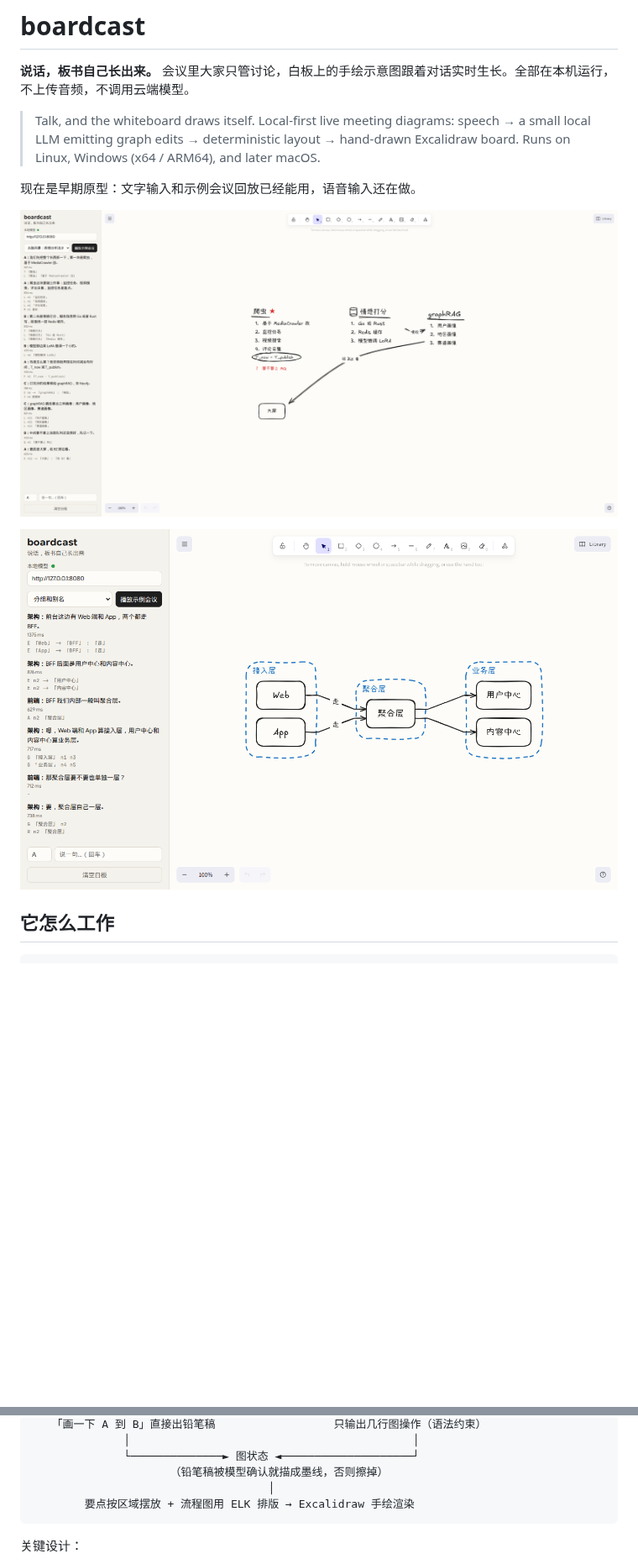
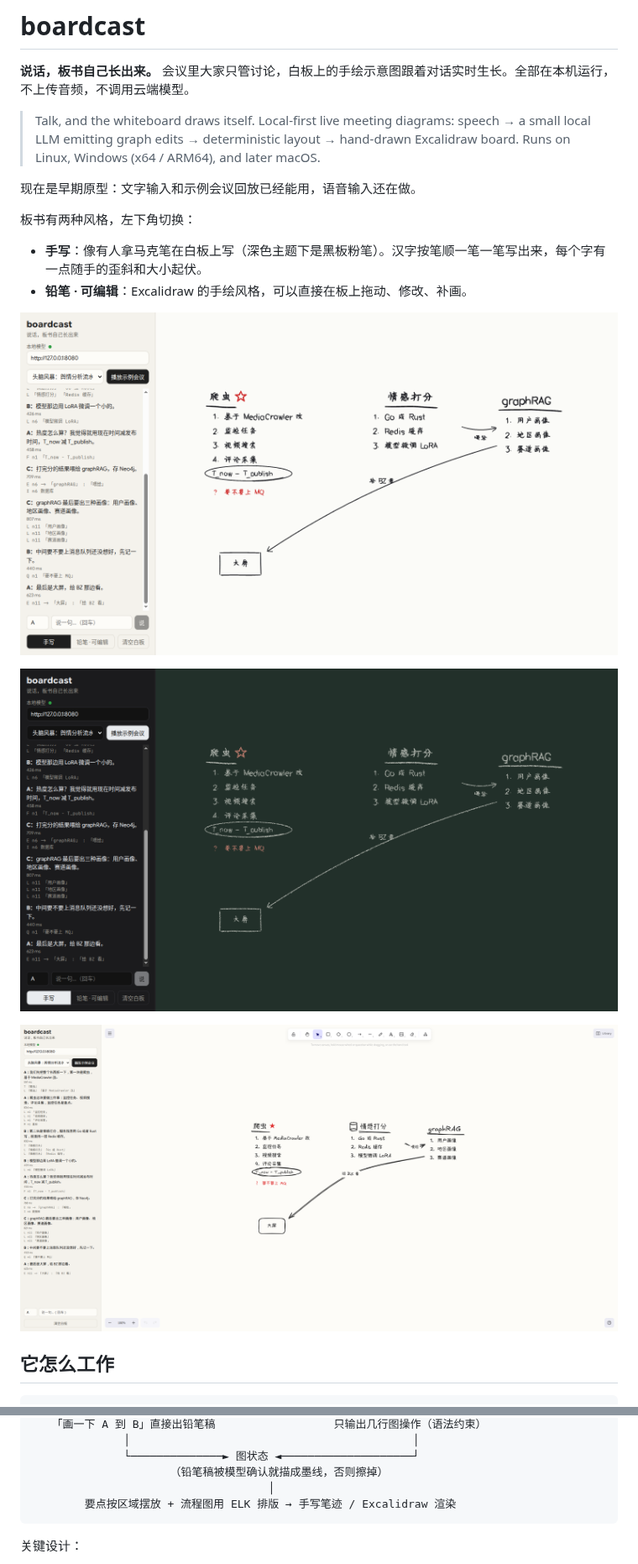
Before and after one commit to HsiangNianian/boardcast, a Markdown page: README.md, 2 parts joined by grey strips. Shown at 84% size. GitHub-like rendering; pictures changed too: docs/screenshot-chalk.png (added), docs/screenshot-ink.png (added); blank space fills up the shorter version.

Commit message:
feat: handwritten board mode that writes strokes in order, whiteboard marker and blackboard chalk

````diff
--- a/README.md
+++ b/README.md
@@ -6,9 +6,16 @@
 
 现在是早期原型：文字输入和示例会议回放已经能用，语音输入还在做。
 
-![头脑风暴板书](docs/screenshot-board.png)
+板书有两种风格，左下角切换：
 
-![架构图](docs/screenshot-groups.png)
+- **手写**：像有人拿马克笔在白板上写（深色主题下是黑板粉笔）。汉字按笔顺一笔一笔写出来，每个字有一点随手的歪斜和大小起伏。
+- **铅笔 · 可编辑**：Excalidraw 的手绘风格，可以直接在板上拖动、修改、补画。
+
+![手写 · 白板](docs/screenshot-ink.png)
+
+![手写 · 黑板](docs/screenshot-chalk.png)
+
+![铅笔 · 可编辑](docs/screenshot-board.png)
 
 ## 它怎么工作
 
@@ -24,7 +31,7 @@
               └──────────────► 图状态 ◄────────────────────┘
                      （铅笔稿被模型确认就描成墨线，否则擦掉）
                                     │
-        要点按区域摆放 + 流程图用 ELK 排版 → Excalidraw 手绘渲染
+        要点按区域摆放 + 流程图用 ELK 排版 → 手写笔迹 / Excalidraw 渲染
 ```
 
 关键设计：
````
Also changed, not shown: other parts of README.md (+6 -1 lines), 13 other files.
